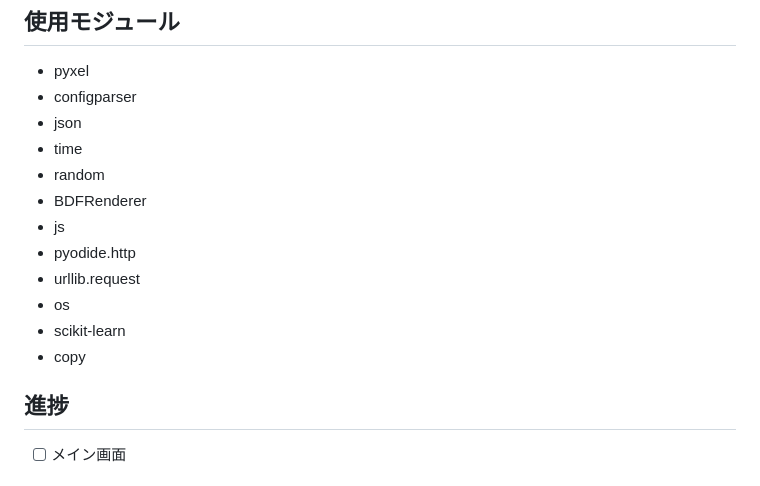
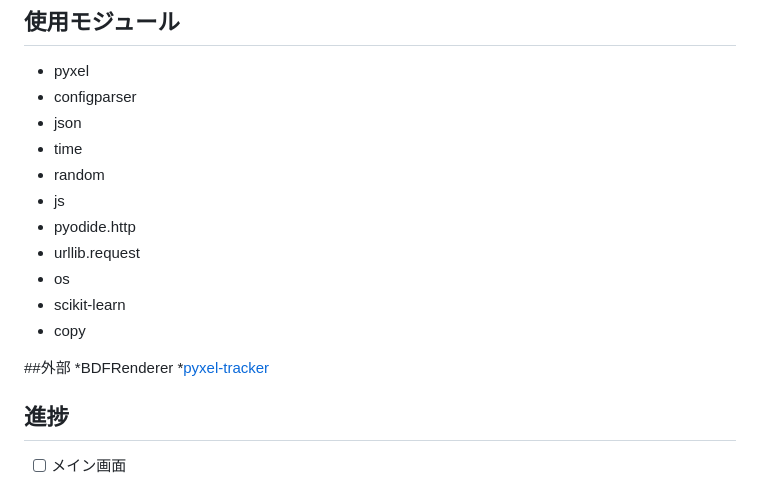
Before and after one commit to rei-0131/IK_RPG, a Markdown page: README.md, the part around the change. Rendered like a GitHub page.

```diff
--- a/README.md
+++ b/README.md
@@ -9,13 +9,16 @@
 * json
 * time
 * random
-* BDFRenderer
 * js
 * pyodide.http
 * urllib.request
 * os
 * scikit-learn
 * copy
+
+##外部
+*BDFRenderer
+*[pyxel-tracker](https://github.com/shiromofufactory/pyxel-tracker)
 
 ## 進捗
 - [ ] メイン画面
```
